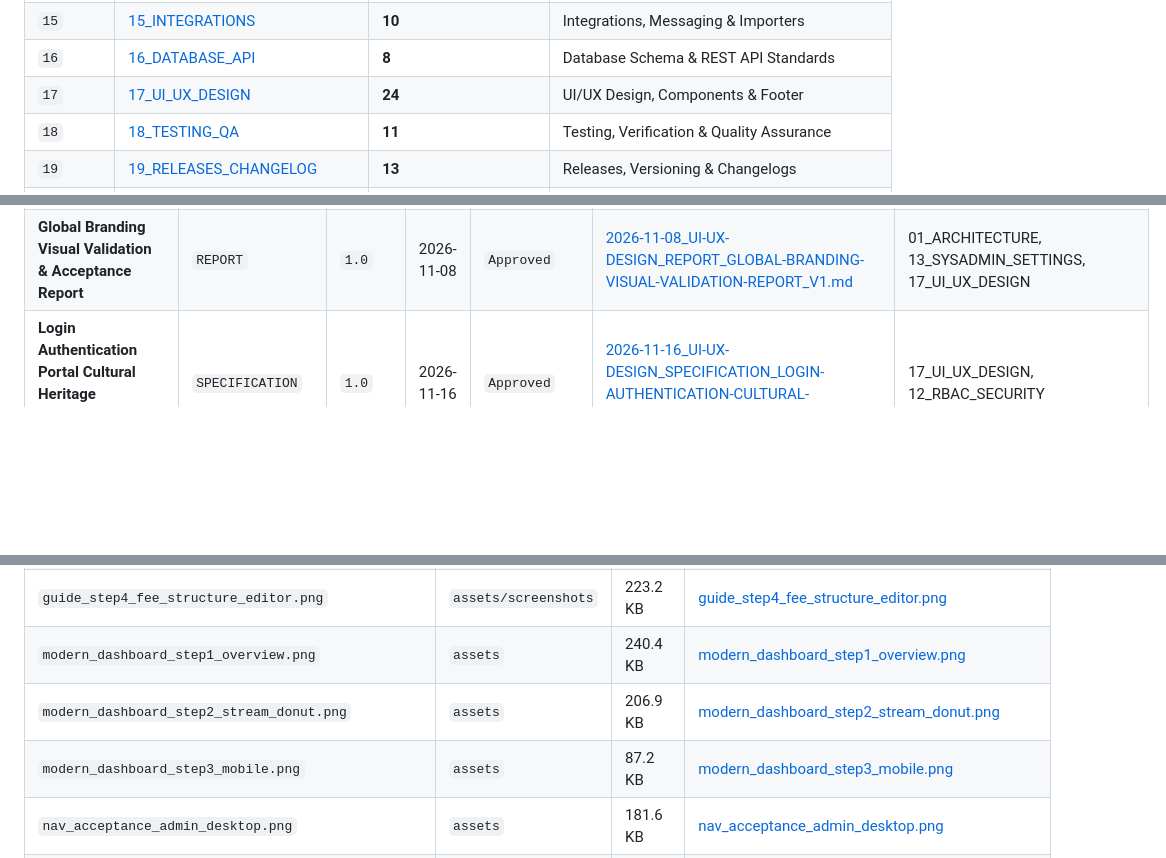
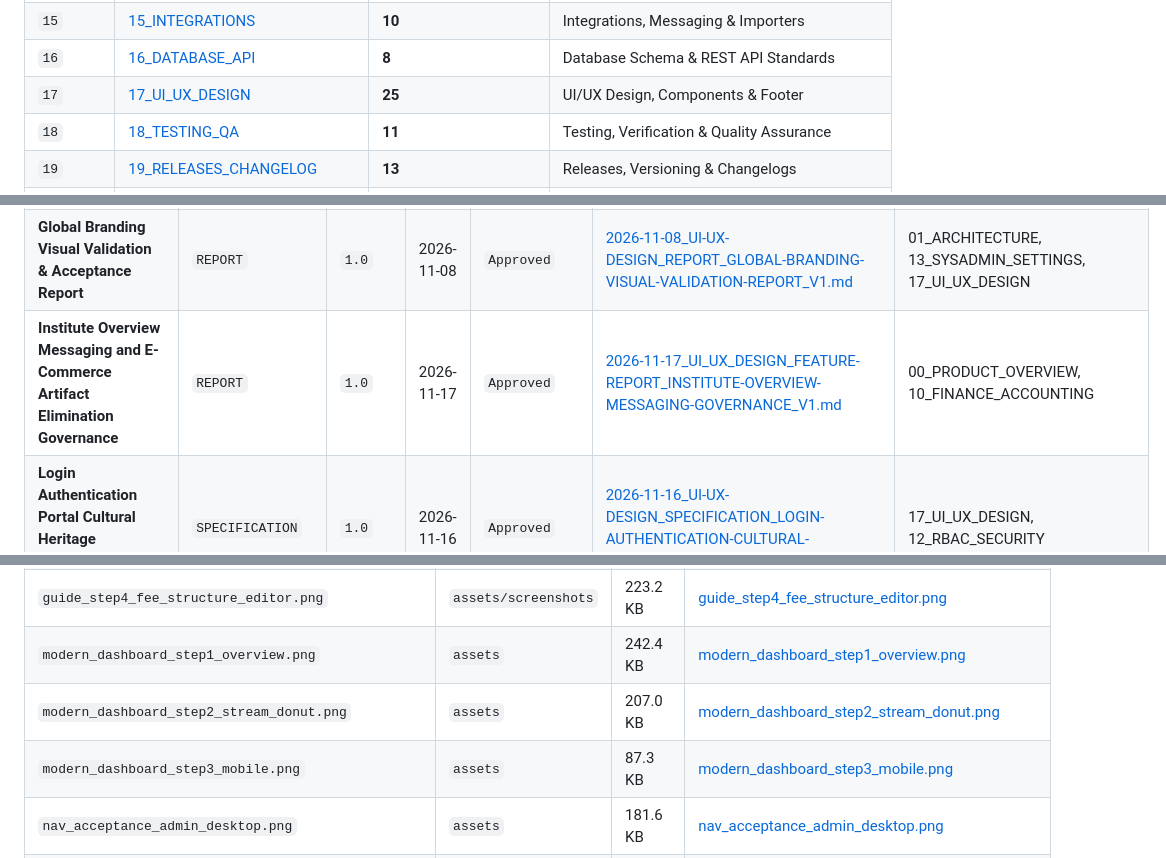
Before and after one commit to smritisystems/PrathamoneAcademy, a Markdown page: docs/DOCUMENTATION_INDEX.md, 3 parts joined by grey strips. Rendered like a GitHub page; blank space fills up the shorter version.

Commit message:
feat(dashboard): enforce canonical institute overview greeting and purge e-commerce artifacts

```diff
--- a/docs/DOCUMENTATION_INDEX.md
+++ b/docs/DOCUMENTATION_INDEX.md
@@ -31,7 +31,7 @@
 | `14` | [14_PRINTING_DOCUMENTS](#14_printing_documents) | **13** | Document Generation & Print Engine |
 | `15` | [15_INTEGRATIONS](#15_integrations) | **10** | Integrations, Messaging & Importers |
 | `16` | [16_DATABASE_API](#16_database_api) | **8** | Database Schema & REST API Standards |
-| `17` | [17_UI_UX_DESIGN](#17_ui_ux_design) | **24** | UI/UX Design, Components & Footer |
+| `17` | [17_UI_UX_DESIGN](#17_ui_ux_design) | **25** | UI/UX Design, Components & Footer |
 | `18` | [18_TESTING_QA](#18_testing_qa) | **11** | Testing, Verification & Quality Assurance |
 | `19` | [19_RELEASES_CHANGELOG](#19_releases_changelog) | **13** | Releases, Versioning & Changelogs |
 | `20` | [20_AUDITS_COMPLIANCE](#20_audits_compliance) | **69** | Forensic Audits & Data Health |
@@ -389,6 +389,7 @@
 | **Application Footer Product Edition and License Link** | `REPORT` | `1.0` | 2026-11-14 | `Implemented` | [2026-11-14_UI-UX-DESIGN_IMPLEMENTATION-REPORT_APPLICATION-FOOTER-PRODUCT-EDITION-AND-LICENSE-LINK_V1.md](17_UI_UX_DESIGN/2026-11-14_UI-UX-DESIGN_IMPLEMENTATION-REPORT_APPLICATION-FOOTER-PRODUCT-EDITION-AND-LICENSE-LINK_V1.md) | UI/UX Design, Help & About |
 | **Global Ascending / Descending Table Sorting & Filter Control Implementation Report** | `REPORT` | `1.0` | 2026-11-10 | `Approved` | [2026-11-10_UI-UX_IMPLEMENTATION-REPORT_GLOBAL-ASC-DESC-TABLE-SORTING_V1.md](17_UI_UX_DESIGN/2026-11-10_UI-UX_IMPLEMENTATION-REPORT_GLOBAL-ASC-DESC-TABLE-SORTING_V1.md) | 03_ACADEMIC_MANAGEMENT, 04_STUDENT_MANAGEMENT, 05_TEACHER_MANAGEMENT, 07_ATTENDANCE, 08_EXAMINATION, 09_FEES_PAYMENTS |
 | **Global Branding Visual Validation & Acceptance Report** | `REPORT` | `1.0` | 2026-11-08 | `Approved` | [2026-11-08_UI-UX-DESIGN_REPORT_GLOBAL-BRANDING-VISUAL-VALIDATION-REPORT_V1.md](17_UI_UX_DESIGN/2026-11-08_UI-UX-DESIGN_REPORT_GLOBAL-BRANDING-VISUAL-VALIDATION-REPORT_V1.md) | 01_ARCHITECTURE, 13_SYSADMIN_SETTINGS, 17_UI_UX_DESIGN |
+| **Institute Overview Messaging and E-Commerce Artifact Elimination Governance** | `REPORT` | `1.0` | 2026-11-17 | `Approved` | [2026-11-17_UI_UX_DESIGN_FEATURE-REPORT_INSTITUTE-OVERVIEW-MESSAGING-GOVERNANCE_V1.md](17_UI_UX_DESIGN/2026-11-17_UI_UX_DESIGN_FEATURE-REPORT_INSTITUTE-OVERVIEW-MESSAGING-GOVERNANCE_V1.md) | 00_PRODUCT_OVERVIEW, 10_FINANCE_ACCOUNTING |
 | **Login Authentication Portal Cultural Heritage Watermark Integration** | `SPECIFICATION` | `1.0` | 2026-11-16 | `Approved` | [2026-11-16_UI-UX-DESIGN_SPECIFICATION_LOGIN-AUTHENTICATION-CULTURAL-WATERMARK-INTEGRATION_V1.md](17_UI_UX_DESIGN/2026-11-16_UI-UX-DESIGN_SPECIFICATION_LOGIN-AUTHENTICATION-CULTURAL-WATERMARK-INTEGRATION_V1.md) | 17_UI_UX_DESIGN, 12_RBAC_SECURITY |
 | **Modern Executive Dashboard Acceptance & Implementation Report** | `REPORT` | `1.0` | 2026-11-17 | `Approved` | [2026-11-17_UI_UX_DESIGN_ACCEPTANCE-REPORT_MODERN-EXECUTIVE-DASHBOARD_V1.md](17_UI_UX_DESIGN/2026-11-17_UI_UX_DESIGN_ACCEPTANCE-REPORT_MODERN-EXECUTIVE-DASHBOARD_V1.md) | 09_FEES_PAYMENTS, 04_STUDENT_MANAGEMENT, 07_ATTENDANCE, 01_ARCHITECTURE |
 | **Modern Executive Dashboard UI/UX Architecture Blueprint** | `BLUEPRINT` | `1.0` | 2026-11-17 | `Approved` | [2026-11-17_UI_UX_DESIGN_ARCHITECTURE-BLUEPRINT_MODERN-EXECUTIVE-DASHBOARD-INSPIRATION_V1.md](17_UI_UX_DESIGN/2026-11-17_UI_UX_DESIGN_ARCHITECTURE-BLUEPRINT_MODERN-EXECUTIVE-DASHBOARD-INSPIRATION_V1.md) | 09_FEES_PAYMENTS, 04_STUDENT_MANAGEMENT, 07_ATTENDANCE, 01_ARCHITECTURE |
@@ -676,9 +677,9 @@
 | `guide_step2_unlock_modal.png` | `assets/screenshots` | 239.8 KB | [guide_step2_unlock_modal.png](assets/screenshots/guide_step2_unlock_modal.png) |
 | `guide_step3_payments_edit_active.png` | `assets/screenshots` | 236.0 KB | [guide_step3_payments_edit_active.png](assets/screenshots/guide_step3_payments_edit_active.png) |
 | `guide_step4_fee_structure_editor.png` | `assets/screenshots` | 223.2 KB | [guide_step4_fee_structure_editor.png](assets/screenshots/guide_step4_fee_structure_editor.png) |
-| `modern_dashboard_step1_overview.png` | `assets` | 240.4 KB | [modern_dashboard_step1_overview.png](assets/modern_dashboard_step1_overview.png) |
-| `modern_dashboard_step2_stream_donut.png` | `assets` | 206.9 KB | [modern_dashboard_step2_stream_donut.png](assets/modern_dashboard_step2_stream_donut.png) |
-| `modern_dashboard_step3_mobile.png` | `assets` | 87.2 KB | [modern_dashboard_step3_mobile.png](assets/modern_dashboard_step3_mobile.png) |
+| `modern_dashboard_step1_overview.png` | `assets` | 242.4 KB | [modern_dashboard_step1_overview.png](assets/modern_dashboard_step1_overview.png) |
+| `modern_dashboard_step2_stream_donut.png` | `assets` | 207.0 KB | [modern_dashboard_step2_stream_donut.png](assets/modern_dashboard_step2_stream_donut.png) |
+| `modern_dashboard_step3_mobile.png` | `assets` | 87.3 KB | [modern_dashboard_step3_mobile.png](assets/modern_dashboard_step3_mobile.png) |
 | `nav_acceptance_admin_desktop.png` | `assets` | 181.6 KB | [nav_acceptance_admin_desktop.png](assets/nav_acceptance_admin_desktop.png) |
 | `nav_acceptance_admin_mobile_drawer.png` | `assets` | 67.3 KB | [nav_acceptance_admin_mobile_drawer.png](assets/nav_acceptance_admin_mobile_drawer.png) |
 | `nav_acceptance_student_portal.png` | `assets` | 256.0 KB | [nav_acceptance_student_portal.png](assets/nav_acceptance_student_portal.png) |
```
Also changed, not shown: other parts of docs/DOCUMENTATION_INDEX.md (+2 -2 lines), docs/17_UI_UX_DESIGN/2026-11-17_UI_UX_DESIGN_FEATURE-REPORT_INSTITUTE-OVERVIEW-MESSAGING-GOVERNANCE_V1.md (added, +64 -0 lines), docs/assets/modern_dashboard_step1_overview.png, docs/assets/modern_dashboard_step2_stream_donut.png, docs/assets/modern_dashboard_step3_mobile.png, 9 other files.
